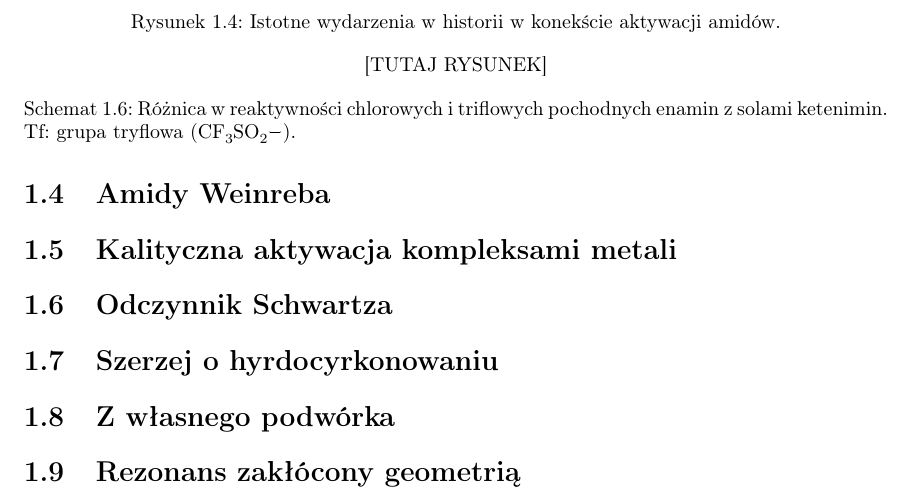
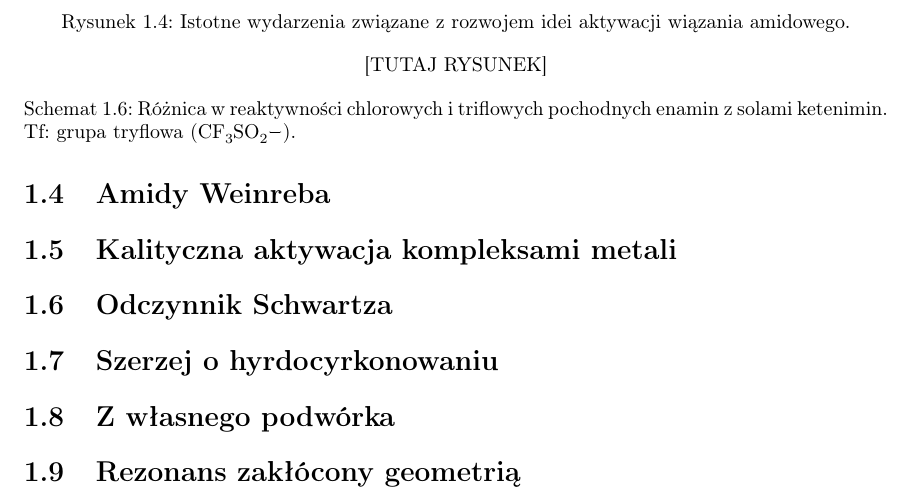
Before and after one commit to mishioo/dysertacja, a LaTeX thesis (draft.tex, which reads chapter-1.tex): part of page 10 of 10, cut at the place of the change. Compiled offline with pdfLaTeX.

Commit message:
Work on amides timeline.

```diff
--- a/chapter-1.tex
+++ b/chapter-1.tex
@@ -133,8 +133,8 @@ Publikacja ta rozpoczyna nową erę w chemii amidów, dając początek idei \emp
 \end{scheme}
 \begin{figure*}
   \centering
-  \includegraphics{graphics/timeline2}
-  \caption{Istotne wydarzenia w historii w konekście aktywacji amidów.}
+  \includegraphics{graphics/timeline-twoside-simple}
+  \caption{Istotne wydarzenia związane z~rozwojem idei aktywacji wiązania amidowego.}
   \label{fig:timeline}
 \end{figure*}
 
```
Also changed, not shown: graphics/timeline-twoside-down.eps (added), graphics/timeline-twoside-simple.eps (added), graphics/timeline-twoside.eps (added).
